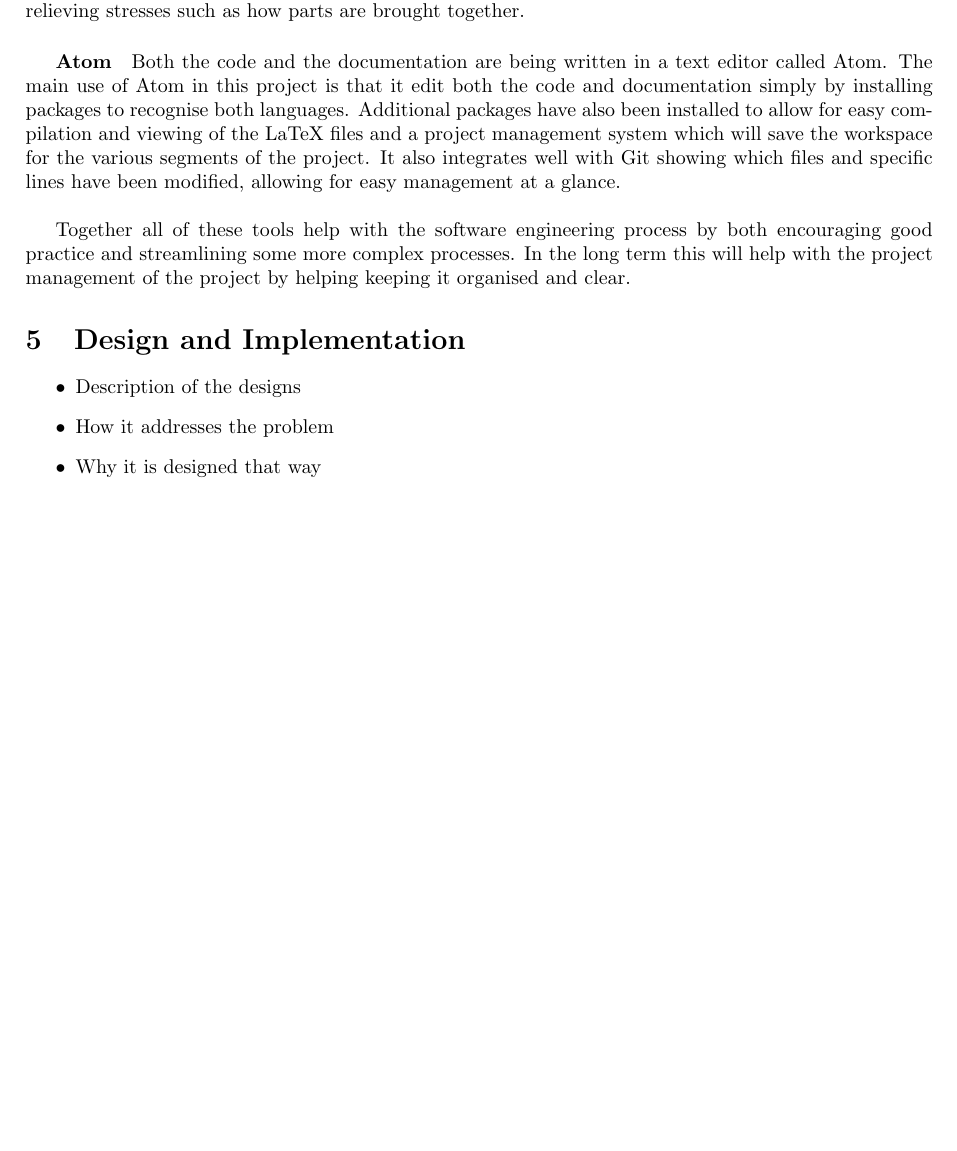
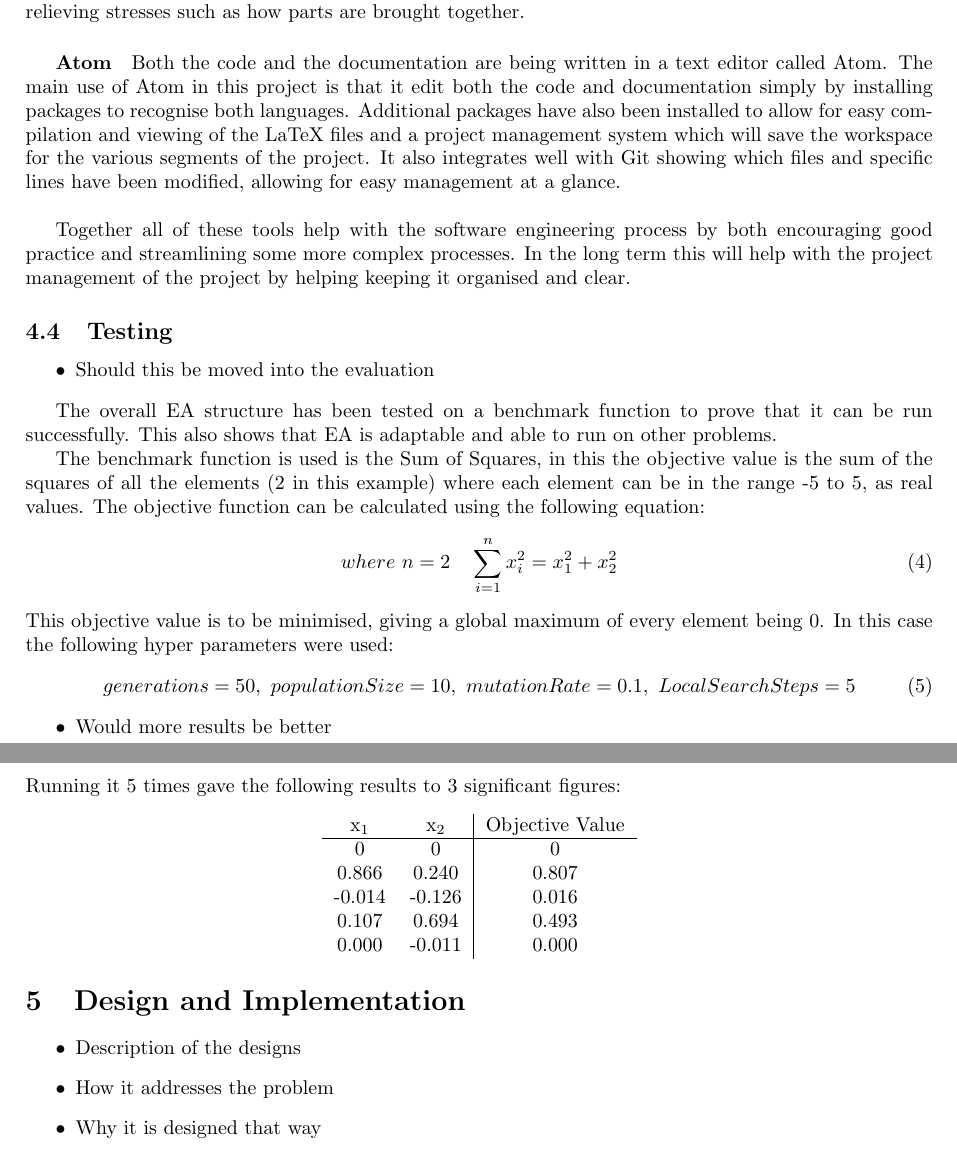
Before and after one commit to Kuldr/G53IDS-EA-Pokemon-Team-Building, a LaTeX thesis (Documentation/Dissertation/Dissertation.tex): part of page 10 of 17 before the commit and two parts of pages 10 and 11 of 17 after it, the two joined at a grey line, cut so that both start at the same text, the shorter picture padded with empty space. Compiled offline with pdfLaTeX.

Commit message:
Talked about benchmark function

```diff
--- a/Documentation/Dissertation/Dissertation.tex
+++ b/Documentation/Dissertation/Dissertation.tex
@@ -358,6 +358,41 @@ It also integrates well with Git showing which files and specific lines have bee
 \\ \par
 Together all of these tools help with the software engineering process by both encouraging good practice and streamlining some more complex processes.
 In the long term this will help with the project management of the project by helping keeping it organised and clear.
+\subsection{Testing}
+\begin{itemize}
+	\item Should this be moved into the evaluation
+\end{itemize}
+\par
+The overall EA structure has been tested on a benchmark function to prove that it can be run successfully.
+This also shows that EA is adaptable and able to run on other problems.
+\par
+The benchmark function is used is the Sum of Squares, in this the objective value is the sum of the squares of all the elements (2 in this example) where each element can be in the range -5 to 5, as real values.
+The objective function can be calculated using the following equation:
+\begin{equation}
+    where\ n = 2\quad \sum_{i=1}^{n} x_i^2 = x_1^2 + x_2^2
+\end{equation}
+This objective value is to be minimised, giving a global maximum of every element being 0.
+In this case the following hyper parameters were used:
+\begin{equation}
+    generations = 50,\ populationSize = 10,\ mutationRate = 0.1,\ LocalSearchSteps = 5
+\end{equation}
+\begin{itemize}
+	\item Would more results be better
+\end{itemize}
+Running it 5 times gave the following results to 3 significant figures:
+\begin{center}
+    \begin{tabular}{ c c | c }
+        x\textsubscript{1} & x\textsubscript{2} & Objective Value \\
+        \hline
+        0 & 0 & 0 \\
+        0.866 & 0.240 & 0.807 \\
+        -0.014 & -0.126 & 0.016 \\
+        0.107 & 0.694 & 0.493 \\
+        0.000 & -0.011 & 0.000 \\
+    \end{tabular}
+\end{center}
+\par
+
 
 
 \section{Design and Implementation}
```
Also changed, not shown: Documentation/Dissertation/.latex/Dissertation.pdf, 5 other files.
